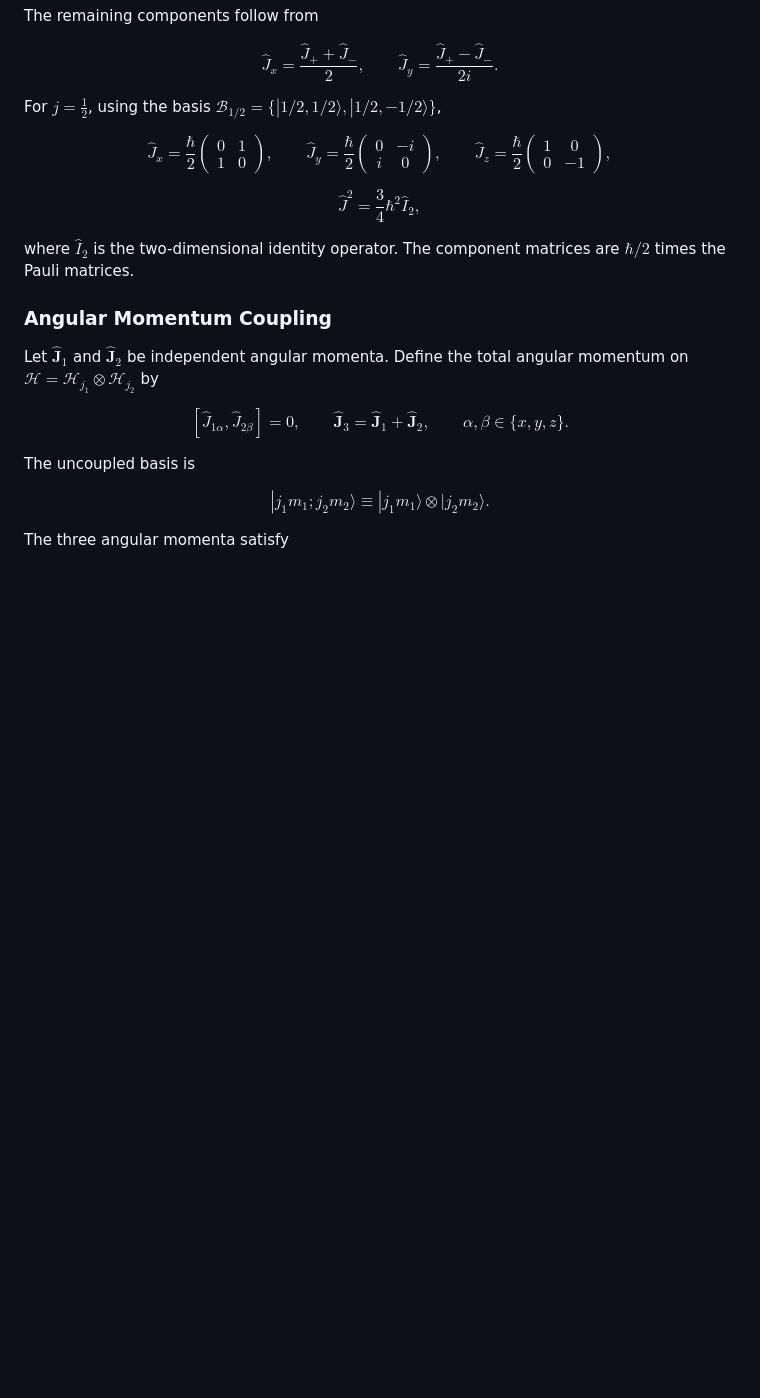
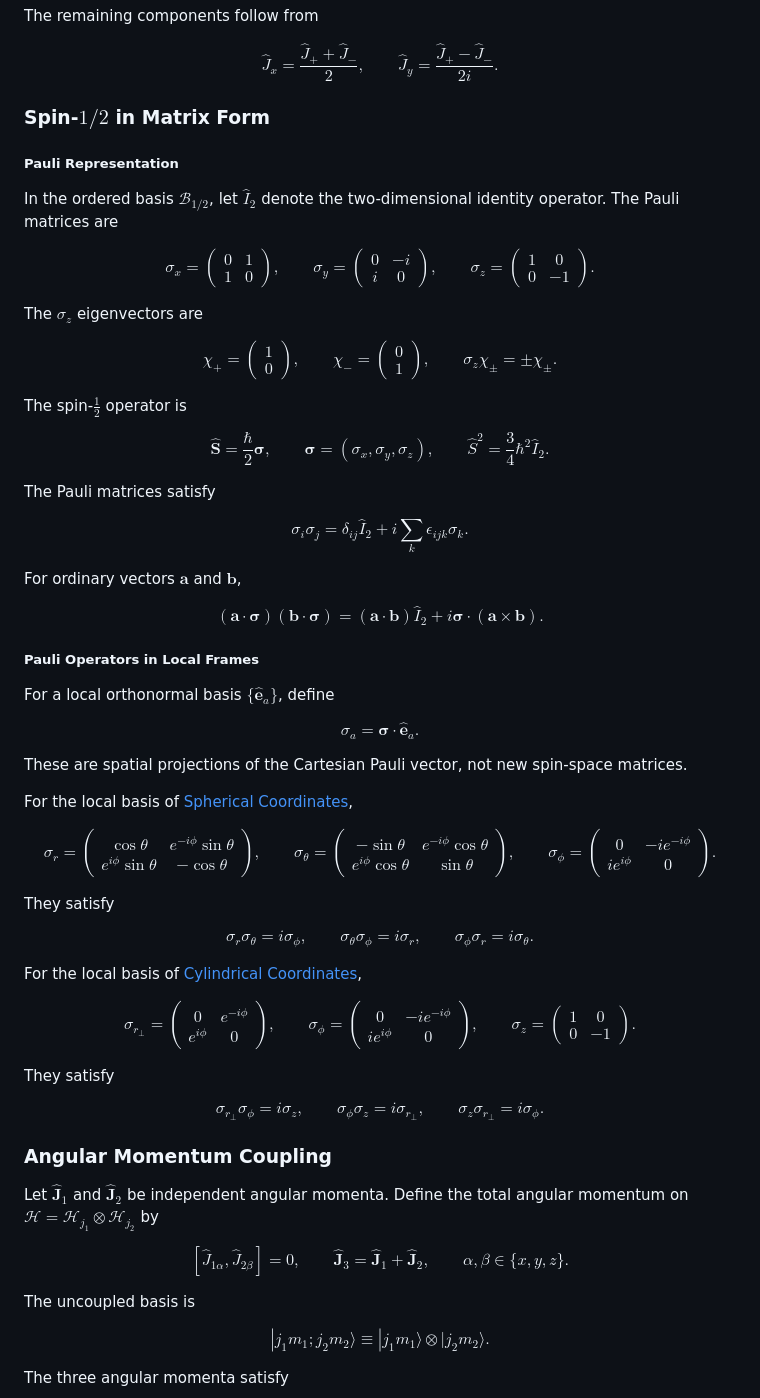
Before and after one commit to cailea-star/myPhysics, a Markdown page: notes/quantum_mechanics/angular_momentum.md, the part around one of its changes. Drawn GitHub-style; blank space fills up the shorter version.

```diff
--- a/notes/quantum_mechanics/angular_momentum.md
+++ b/notes/quantum_mechanics/angular_momentum.md
@@ -124,17 +170,73 @@ $$
 \hat J_x=\frac{\hat J_++\hat J_-}{2},\qquad \hat J_y=\frac{\hat J_+-\hat J_-}{2i}.
 $$
 
-For $j=\frac12$, using the basis $\mathcal B_{1/2}=\{|1/2,1/2\rangle,|1/2,-1/2\rangle\}$,
+### Spin-$1/2$ in Matrix Form
+
+##### Pauli Representation
+
+In the ordered basis $\mathcal B_{1/2}$, let $\hat I_2$ denote the two-dimensional identity operator. The Pauli matrices are
 
 $$
-\hat J_x=\frac{\hbar}{2}\begin{pmatrix}0&1\\1&0\end{pmatrix},\qquad \hat J_y=\frac{\hbar}{2}\begin{pmatrix}0&-i\\i&0\end{pmatrix},\qquad \hat J_z=\frac{\hbar}{2}\begin{pmatrix}1&0\\0&-1\end{pmatrix},
+\sigma_x=\begin{pmatrix}0&1\\1&0\end{pmatrix},\qquad \sigma_y=\begin{pmatrix}0&-i\\i&0\end{pmatrix},\qquad \sigma_z=\begin{pmatrix}1&0\\0&-1\end{pmatrix}.
 $$
 
+The $\sigma_z$ eigenvectors are
+
 $$
-\hat J^2=\frac{3}{4}\hbar^2\hat I_2,
+\chi_+=\begin{pmatrix}1\\0\end{pmatrix},\qquad \chi_-=\begin{pmatrix}0\\1\end{pmatrix},\qquad \sigma_z\chi_\pm=\pm\chi_\pm.
 $$
 
-where $\hat I_2$ is the two-dimensional identity operator. The component matrices are $\hbar/2$ times the Pauli matrices.
+The spin-$\frac12$ operator is
+
+$$
+\boxed{\hat{\mathbf S}=\frac{\hbar}{2}\boldsymbol{\sigma}},\qquad \boldsymbol{\sigma}=(\sigma_x,\sigma_y,\sigma_z),\qquad \hat S^2=\frac34\hbar^2\hat I_2.
+$$
+
+The Pauli matrices satisfy
+
+$$
+\sigma_i\sigma_j=\delta_{ij}\hat I_2+i\sum_k\epsilon_{ijk}\sigma_k.
+$$
+
+For ordinary vectors $\mathbf a$ and $\mathbf b$,
+
+$$
+\boxed{(\mathbf a\cdot\boldsymbol{\sigma})(\mathbf b\cdot\boldsymbol{\sigma})=(\mathbf a\cdot\mathbf b)\hat I_2+i\boldsymbol{\sigma}\cdot(\mathbf a\times\mathbf b)}.
+$$
+
+##### Pauli Operators in Local Frames
+
+For a local orthonormal basis $\{\hat{\mathbf e}_a\}$, define
+
+$$
+\boxed{\sigma_a=\boldsymbol{\sigma}\cdot\hat{\mathbf e}_a}.
+$$
+
+These are spatial projections of the Cartesian Pauli vector, not new spin-space matrices.
+
+For the local basis of [Spherical Coordinates](../mathematical_physics/spherical_coordinates.md#coordinate-differentials),
+
+$$
+\sigma_r=\begin{pmatrix}\cos\theta&e^{-i\phi}\sin\theta\\e^{i\phi}\sin\theta&-\cos\theta\end{pmatrix},\qquad \sigma_\theta=\begin{pmatrix}-\sin\theta&e^{-i\phi}\cos\theta\\e^{i\phi}\cos\theta&\sin\theta\end{pmatrix},\qquad \sigma_\phi=\begin{pmatrix}0&-ie^{-i\phi}\\ie^{i\phi}&0\end{pmatrix}.
+$$
+
+They satisfy
+
+$$
+\sigma_r\sigma_\theta=i\sigma_\phi,\qquad \sigma_\theta\sigma_\phi=i\sigma_r,\qquad \sigma_\phi\sigma_r=i\sigma_\theta.
+$$
+
+For the local basis of [Cylindrical Coordinates](../mathematical_physics/cylindrical_coordinates.md#coordinate-differentials),
+
+$$
+\sigma_{r_\perp}=\begin{pmatrix}0&e^{-i\phi}\\e^{i\phi}&0\end{pmatrix},\qquad \sigma_\phi=\begin{pmatrix}0&-ie^{-i\phi}\\ie^{i\phi}&0\end{pmatrix},\qquad \sigma_z=\begin{pmatrix}1&0\\0&-1\end{pmatrix}.
+$$
+
+They satisfy
+
+$$
+\sigma_{r_\perp}\sigma_\phi=i\sigma_z,\qquad \sigma_\phi\sigma_z=i\sigma_{r_\perp},\qquad \sigma_z\sigma_{r_\perp}=i\sigma_\phi.
+$$
 
 ### Angular Momentum Coupling
 
```
Also changed, not shown: other parts of notes/quantum_mechanics/angular_momentum.md (+47 -1 lines), notes/mathematical_physics/spherical_harmonics.md (+10 -24 lines), notes/quantum_mechanics/spin_orbit_coupling.md (+9 -33 lines).
